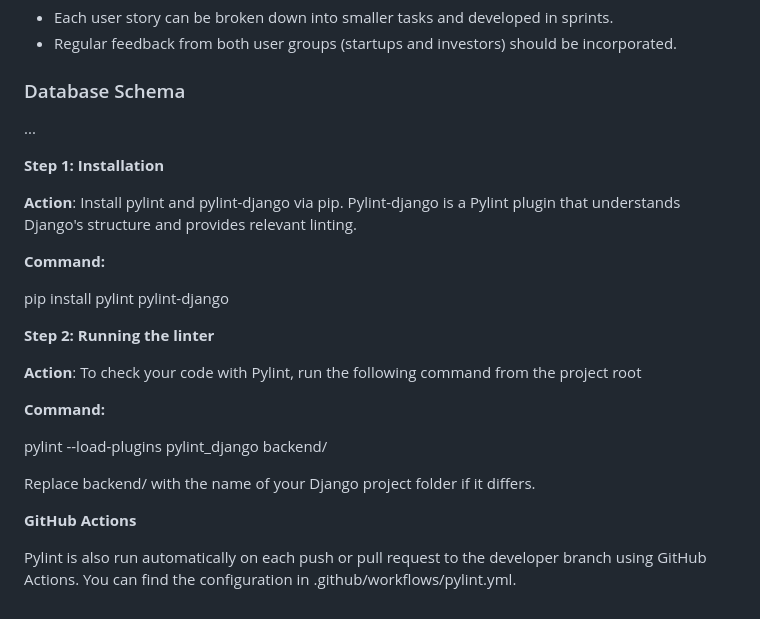
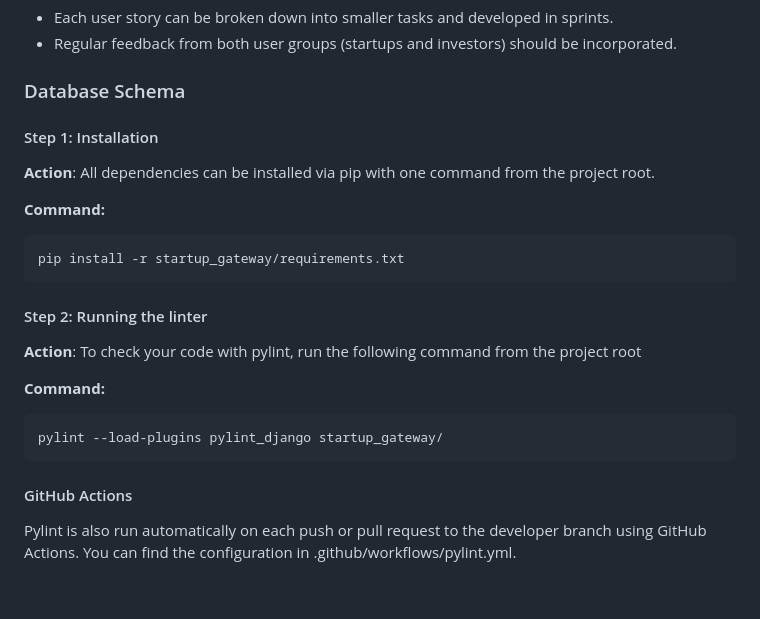
Before and after one commit to ITA-Dnipro/UA-4421, a Markdown page: README.md, the part around the change. Drawn GitHub-style.

Commit message:
Wrote the README--useless so far

````diff
--- a/README.md
+++ b/README.md
@@ -84,28 +84,28 @@ We are committed to delivering a platform that is not just a marketplace for ide
 - Regular feedback from both user groups (startups and investors) should be incorporated.
 
 ### Database Schema
-...
 
-**Step 1: Installation**
+#### Step 1: Installation
 
-**Action**: Install pylint and pylint-django via pip. Pylint-django is a Pylint plugin that understands Django's structure and provides relevant linting.
+**Action**: All dependencies can be installed via pip with one command from the project root.
 
 **Command:**
 
-pip install pylint pylint-django
+```
+pip install -r startup_gateway/requirements.txt
+```
 
-**Step 2: Running the linter**
+#### Step 2: Running the linter
 
-**Action**: To check your code with Pylint, run the following command from the project root
+**Action**: To check your code with pylint, run the following command from the project root
 
 **Command:**
 
-pylint --load-plugins pylint_django backend/
+```
+pylint --load-plugins pylint_django startup_gateway/
+```
 
-Replace backend/ with the name of your Django project folder if it differs.
-
-
-**GitHub Actions**
+#### GitHub Actions
 
 Pylint is also run automatically on each push or pull request to the developer branch using GitHub Actions.
 You can find the configuration in .github/workflows/pylint.yml.
````
